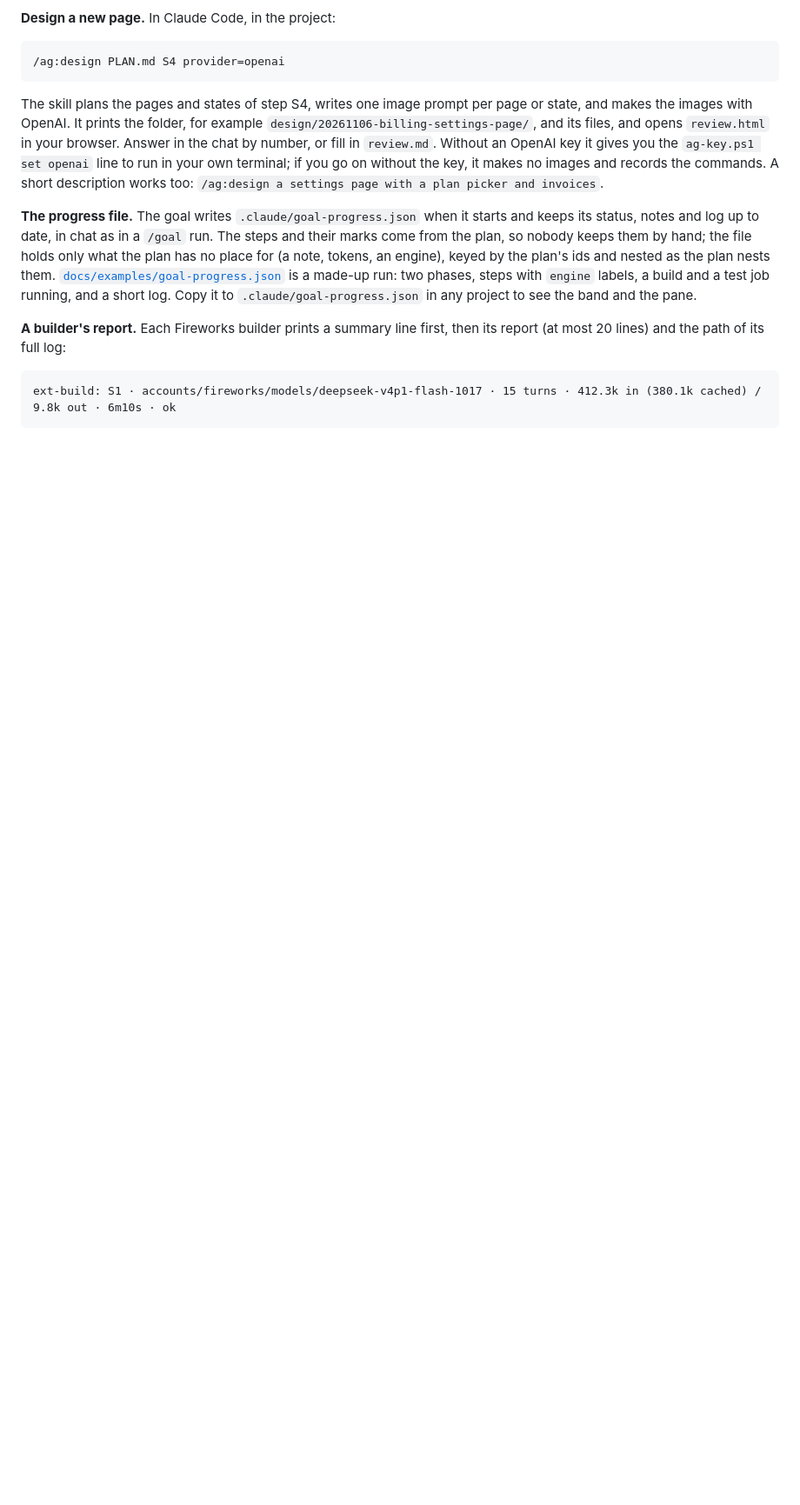
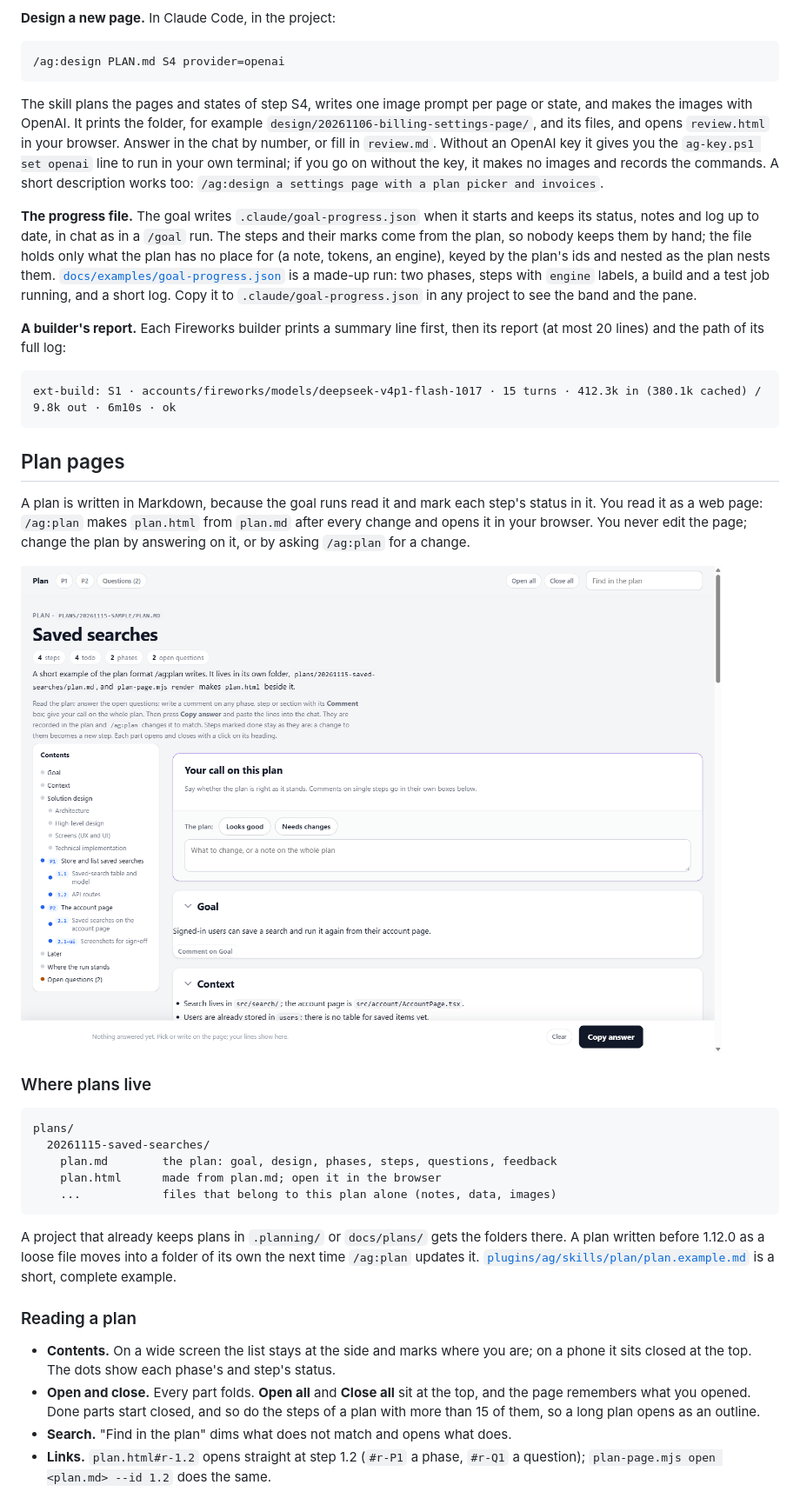
Before and after one commit to alexgvozden/AgentsPlugin, a Markdown page: README.md, the part around one of its changes. Shown at 87% size. Drawn GitHub-style; pictures changed too: docs/images/plan-page.png (added); blank space fills up the shorter version.

````diff
--- a/README.md
+++ b/README.md
@@ -479,3 +464,40 @@ its report (at most 20 lines) and the path of its full log:
 ext-build: S1 · accounts/fireworks/models/deepseek-v4p1-flash-1017 · 15 turns · 412.3k in (380.1k cached) / 9.8k out · 6m10s · ok
 ```
 
+## Plan pages
+
+A plan is written in Markdown, because the goal runs read it and mark each step's
+status in it. You read it as a web page: `/ag:plan` makes `plan.html` from
+`plan.md` after every change and opens it in your browser. You never edit the page;
+change the plan by answering on it, or by asking `/ag:plan` for a change.
+
+![A plan page: contents list, folding parts, phases and steps](docs/images/plan-page.png)
+
+### Where plans live
+
+```text
+plans/
+  20261115-saved-searches/
+    plan.md        the plan: goal, design, phases, steps, questions, feedback
+    plan.html      made from plan.md; open it in the browser
+    ...            files that belong to this plan alone (notes, data, images)
+```
+
+A project that already keeps plans in `.planning/` or `docs/plans/` gets the
+folders there. A plan written before 1.12.0 as a loose file moves into a folder
+of its own the next time `/ag:plan` updates it.
+[`plugins/ag/skills/plan/plan.example.md`](plugins/ag/skills/plan/plan.example.md)
+is a short, complete example.
+
+### Reading a plan
+
+- **Contents.** On a wide screen the list stays at the side and marks where you
+  are; on a phone it sits closed at the top. The dots show each phase's and
+  step's status.
+- **Open and close.** Every part folds. **Open all** and **Close all** sit at the
+  top, and the page remembers what you opened. Done parts start closed, and so do
+  the steps of a plan with more than 15 of them, so a long plan opens as an outline.
+- **Search.** "Find in the plan" dims what does not match and opens what does.
+- **Links.** `plan.html#r-1.2` opens straight at step 1.2 (`#r-P1` a phase,
+  `#r-Q1` a question); `plan-page.mjs open <plan.md> --id 1.2` does the same.
+
````
Also changed, not shown: other parts of README.md (+80 -18 lines), CHANGELOG.md (+6 -0 lines), docs/images/plan-answered.png (added), docs/images/plan-design.png (added), docs/images/plan-phone.png (added), 1 other file.
